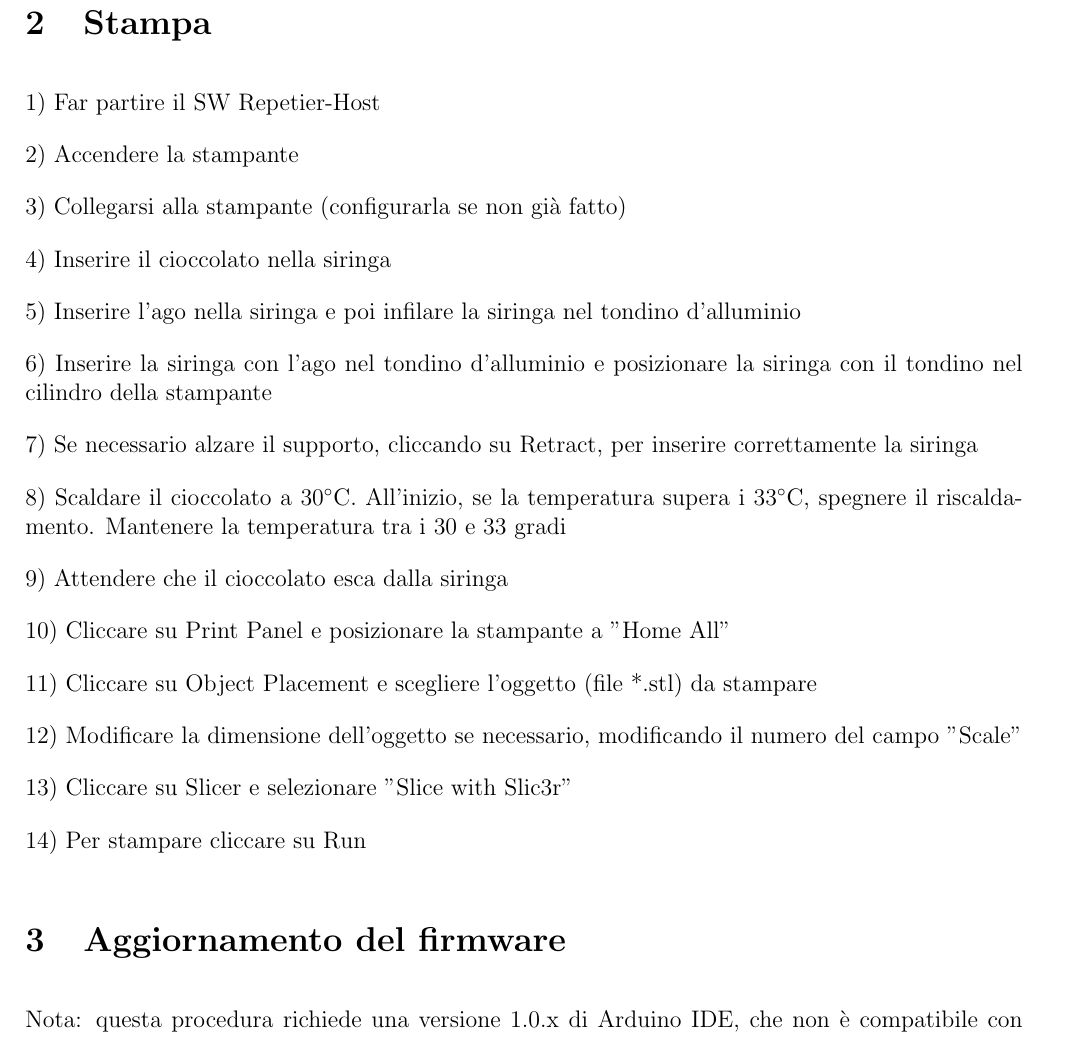
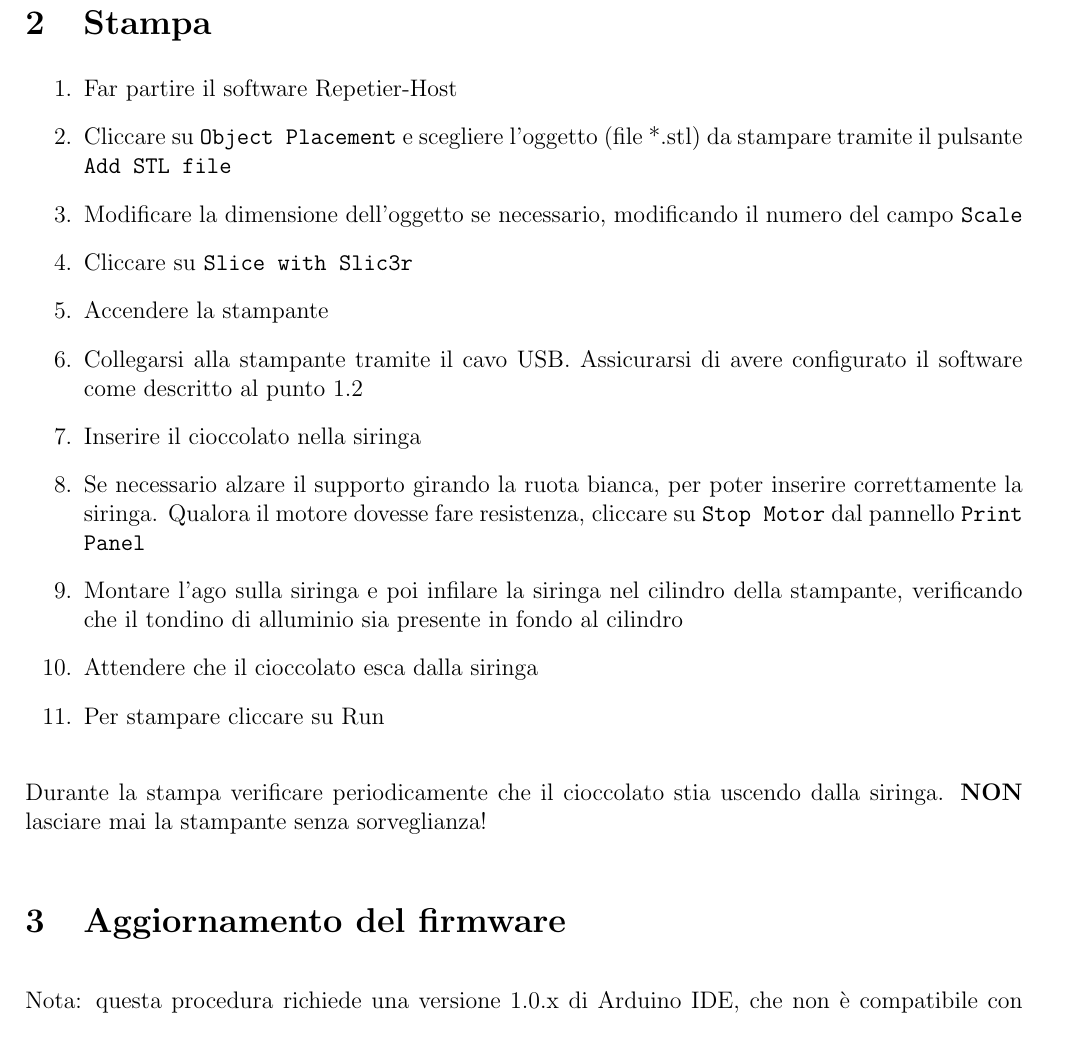
Before and after one commit to USI-Showroom/ChocoPrinter, a LaTeX document (ChocoPrinter_Manual_ITA.tex): part of page 3 of 4, cut so that both start at the same text. Compiled offline with pdfLaTeX.

Commit message:
Update checklist

```diff
--- a/ChocoPrinter_Manual_ITA.tex
+++ b/ChocoPrinter_Manual_ITA.tex
@@ -61,34 +61,31 @@
 
 \section{Stampa}
 
-1) Far partire il SW Repetier-Host
+	\begin{enumerate}
+		\item Far partire il software Repetier-Host
 
-2) Accendere la stampante
+		\item Cliccare su \texttt{Object Placement} e scegliere l'oggetto (file *.stl) da stampare tramite il pulsante \texttt{Add STL file}
 
-3) Collegarsi alla stampante (configurarla se non già fatto)
+		\item Modificare la dimensione dell'oggetto se necessario, modificando il numero del campo \texttt{Scale}
 
-4) Inserire il cioccolato nella siringa
+		\item Cliccare su \texttt{Slice with Slic3r}
 
-5) Inserire l'ago nella siringa e poi infilare la siringa nel tondino d'alluminio
+		\item Accendere la stampante
 
-6) Inserire la siringa con l'ago nel tondino d'alluminio e posizionare la siringa con il tondino nel cilindro della stampante
+		\item Collegarsi alla stampante tramite il cavo USB. Assicurarsi di avere configurato il software come descritto al punto \ref{config}
 
-7) Se necessario alzare il supporto, cliccando su Retract, per inserire correttamente la siringa
+		\item Inserire il cioccolato nella siringa
 
-8) Scaldare il cioccolato a 30$^{\circ}$C. All'inizio, se la temperatura supera i 33$^{\circ}$C, spegnere il riscaldamento. Mantenere la temperatura tra i 30 e 33 gradi
+		\item Se necessario alzare il supporto girando la ruota bianca, per poter inserire correttamente la siringa. Qualora il motore dovesse fare resistenza, cliccare su \texttt{Stop Motor} dal pannello \texttt{Print Panel}
 
-9) Attendere che il cioccolato esca dalla siringa
+		\item Montare l'ago sulla siringa e poi infilare la siringa nel cilindro della stampante, verificando che il tondino di alluminio sia presente in fondo al cilindro
 
-10) Cliccare su Print Panel e posizionare la stampante a "Home All"
+		\item Attendere che il cioccolato esca dalla siringa
 
-11) Cliccare su Object Placement e scegliere l'oggetto (file *.stl) da stampare
+		\item Per stampare cliccare su Run
+	\end{enumerate}
 
-12) Modificare la dimensione dell'oggetto se necessario, modificando il numero del campo "Scale"
-
-13) Cliccare su Slicer e selezionare "Slice with Slic3r”
-
-14) Per stampare cliccare su Run
-
+	Durante la stampa verificare periodicamente che il cioccolato stia uscendo dalla siringa. \textbf{NON} lasciare mai la stampante senza sorveglianza!
 
 \section{Aggiornamento del firmware}
 
```
Also changed, not shown: ChocoPrinter_Manual_ITA.pdf, ChocoPrinter_Manual_ITA.tex (4 more changed lines).
